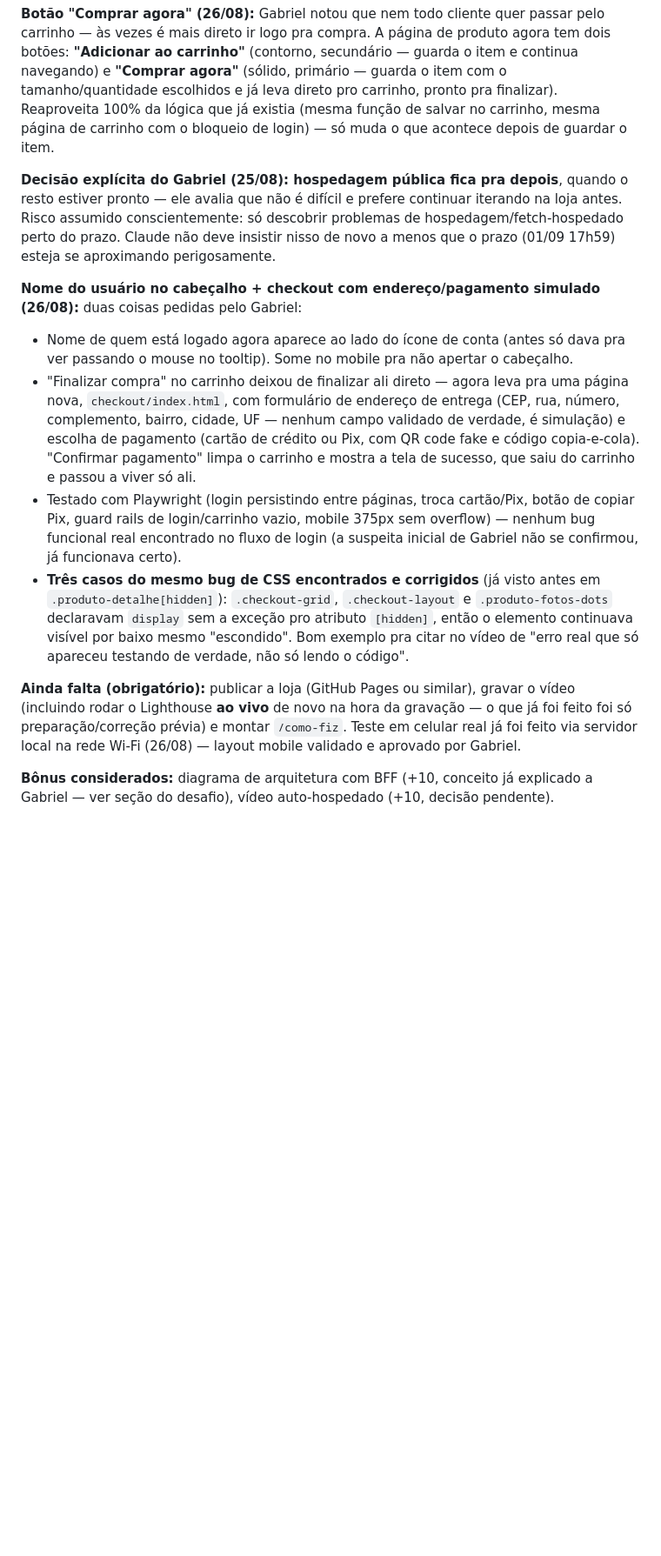
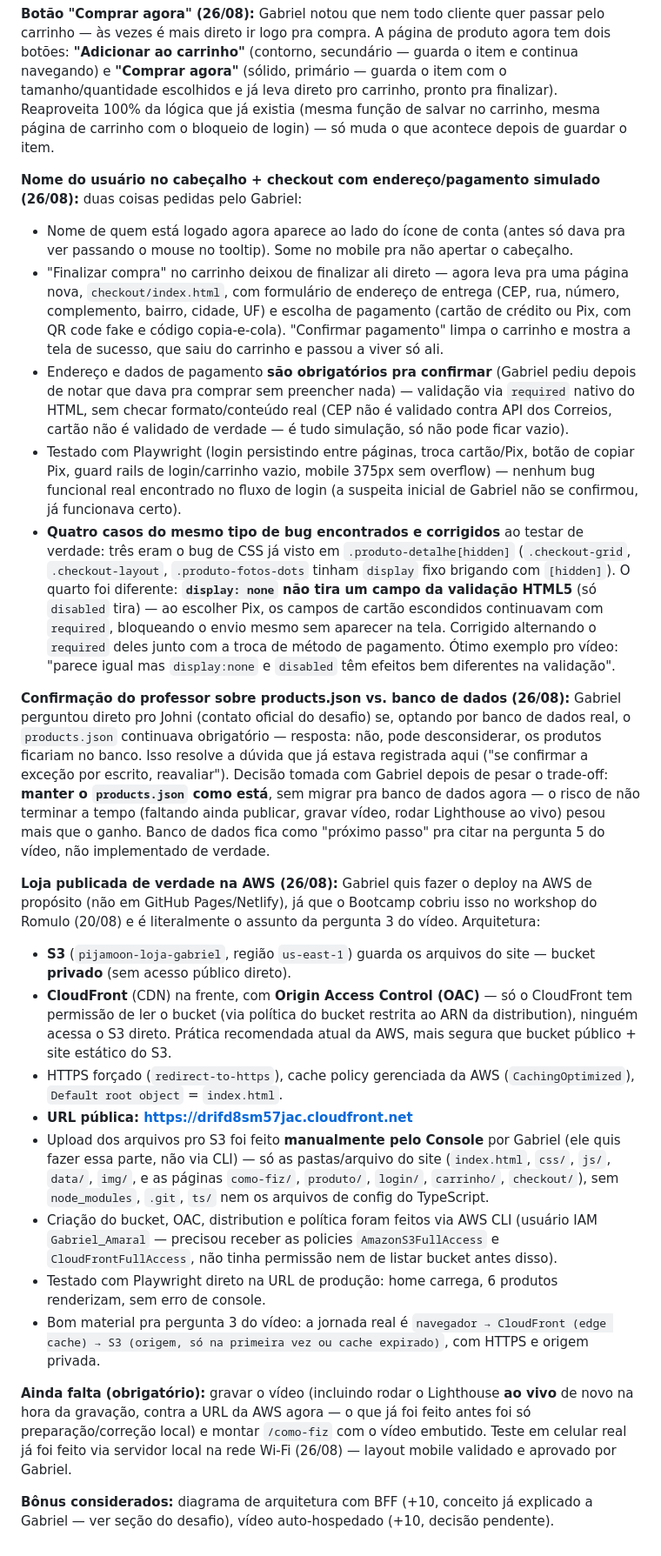
Before and after one commit to gamaral203/Pijamoon-Bootcamp, a Markdown page: PROJETO.md, the part around one of its changes. Shown at 87% size. Rendered like a GitHub page; blank space fills up the shorter version.

Commit message:
docs: registra deploy na AWS (S3+CloudFront) e decisao sobre banco de dados

```diff
--- a/PROJETO.md
+++ b/PROJETO.md
@@ -118,14 +118,25 @@ Nome/tema/produtos já escolhidos: **Pijamoon** — pijamas, identidade lua/nuve
 
 **Botão "Comprar agora" (26/08):** Gabriel notou que nem todo cliente quer passar pelo carrinho — às vezes é mais direto ir logo pra compra. A página de produto agora tem dois botões: **"Adicionar ao carrinho"** (contorno, secundário — guarda o item e continua navegando) e **"Comprar agora"** (sólido, primário — guarda o item com o tamanho/quantidade escolhidos e já leva direto pro carrinho, pronto pra finalizar). Reaproveita 100% da lógica que já existia (mesma função de salvar no carrinho, mesma página de carrinho com o bloqueio de login) — só muda o que acontece depois de guardar o item.
 
-**Decisão explícita do Gabriel (25/08): hospedagem pública fica pra depois**, quando o resto estiver pronto — ele avalia que não é difícil e prefere continuar iterando na loja antes. Risco assumido conscientemente: só descobrir problemas de hospedagem/fetch-hospedado perto do prazo. Claude não deve insistir nisso de novo a menos que o prazo (01/09 17h59) esteja se aproximando perigosamente.
-
 **Nome do usuário no cabeçalho + checkout com endereço/pagamento simulado (26/08):** duas coisas pedidas pelo Gabriel:
   - Nome de quem está logado agora aparece ao lado do ícone de conta (antes só dava pra ver passando o mouse no tooltip). Some no mobile pra não apertar o cabeçalho.
-  - "Finalizar compra" no carrinho deixou de finalizar ali direto — agora leva pra uma página nova, `checkout/index.html`, com formulário de endereço de entrega (CEP, rua, número, complemento, bairro, cidade, UF — nenhum campo validado de verdade, é simulação) e escolha de pagamento (cartão de crédito ou Pix, com QR code fake e código copia-e-cola). "Confirmar pagamento" limpa o carrinho e mostra a tela de sucesso, que saiu do carrinho e passou a viver só ali.
+  - "Finalizar compra" no carrinho deixou de finalizar ali direto — agora leva pra uma página nova, `checkout/index.html`, com formulário de endereço de entrega (CEP, rua, número, complemento, bairro, cidade, UF) e escolha de pagamento (cartão de crédito ou Pix, com QR code fake e código copia-e-cola). "Confirmar pagamento" limpa o carrinho e mostra a tela de sucesso, que saiu do carrinho e passou a viver só ali.
+  - Endereço e dados de pagamento **são obrigatórios pra confirmar** (Gabriel pediu depois de notar que dava pra comprar sem preencher nada) — validação via `required` nativo do HTML, sem checar formato/conteúdo real (CEP não é validado contra API dos Correios, cartão não é validado de verdade — é tudo simulação, só não pode ficar vazio).
   - Testado com Playwright (login persistindo entre páginas, troca cartão/Pix, botão de copiar Pix, guard rails de login/carrinho vazio, mobile 375px sem overflow) — nenhum bug funcional real encontrado no fluxo de login (a suspeita inicial de Gabriel não se confirmou, já funcionava certo).
-  - **Três casos do mesmo bug de CSS encontrados e corrigidos** (já visto antes em `.produto-detalhe[hidden]`): `.checkout-grid`, `.checkout-layout` e `.produto-fotos-dots` declaravam `display` sem a exceção pro atributo `[hidden]`, então o elemento continuava visível por baixo mesmo "escondido". Bom exemplo pra citar no vídeo de "erro real que só apareceu testando de verdade, não só lendo o código".
+  - **Quatro casos do mesmo tipo de bug encontrados e corrigidos** ao testar de verdade: três eram o bug de CSS já visto em `.produto-detalhe[hidden]` (`.checkout-grid`, `.checkout-layout`, `.produto-fotos-dots` tinham `display` fixo brigando com `[hidden]`). O quarto foi diferente: **`display: none` não tira um campo da validação HTML5** (só `disabled` tira) — ao escolher Pix, os campos de cartão escondidos continuavam com `required`, bloqueando o envio mesmo sem aparecer na tela. Corrigido alternando o `required` deles junto com a troca de método de pagamento. Ótimo exemplo pro vídeo: "parece igual mas `display:none` e `disabled` têm efeitos bem diferentes na validação".
 
-**Ainda falta (obrigatório):** publicar a loja (GitHub Pages ou similar), gravar o vídeo (incluindo rodar o Lighthouse **ao vivo** de novo na hora da gravação — o que já foi feito foi só preparação/correção prévia) e montar `/como-fiz`. Teste em celular real já foi feito via servidor local na rede Wi-Fi (26/08) — layout mobile validado e aprovado por Gabriel.
+**Confirmação do professor sobre products.json vs. banco de dados (26/08):** Gabriel perguntou direto pro Johni (contato oficial do desafio) se, optando por banco de dados real, o `products.json` continuava obrigatório — resposta: não, pode desconsiderar, os produtos ficariam no banco. Isso resolve a dúvida que já estava registrada aqui ("se confirmar a exceção por escrito, reavaliar"). Decisão tomada com Gabriel depois de pesar o trade-off: **manter o `products.json` como está**, sem migrar pra banco de dados agora — o risco de não terminar a tempo (faltando ainda publicar, gravar vídeo, rodar Lighthouse ao vivo) pesou mais que o ganho. Banco de dados fica como "próximo passo" pra citar na pergunta 5 do vídeo, não implementado de verdade.
+
+**Loja publicada de verdade na AWS (26/08):** Gabriel quis fazer o deploy na AWS de propósito (não em GitHub Pages/Netlify), já que o Bootcamp cobriu isso no workshop do Romulo (20/08) e é literalmente o assunto da pergunta 3 do vídeo. Arquitetura:
+  - **S3** (`pijamoon-loja-gabriel`, região `us-east-1`) guarda os arquivos do site — bucket **privado** (sem acesso público direto).
+  - **CloudFront** (CDN) na frente, com **Origin Access Control (OAC)** — só o CloudFront tem permissão de ler o bucket (via política do bucket restrita ao ARN da distribution), ninguém acessa o S3 direto. Prática recomendada atual da AWS, mais segura que bucket público + site estático do S3.
+  - HTTPS forçado (`redirect-to-https`), cache policy gerenciada da AWS (`CachingOptimized`), `Default root object` = `index.html`.
+  - **URL pública: https://drifd8sm57jac.cloudfront.net**
+  - Upload dos arquivos pro S3 foi feito **manualmente pelo Console** por Gabriel (ele quis fazer essa parte, não via CLI) — só as pastas/arquivo do site (`index.html`, `css/`, `js/`, `data/`, `img/`, e as páginas `como-fiz/`, `produto/`, `login/`, `carrinho/`, `checkout/`), sem `node_modules`, `.git`, `ts/` nem os arquivos de config do TypeScript.
+  - Criação do bucket, OAC, distribution e política foram feitos via AWS CLI (usuário IAM `Gabriel_Amaral` — precisou receber as policies `AmazonS3FullAccess` e `CloudFrontFullAccess`, não tinha permissão nem de listar bucket antes disso).
+  - Testado com Playwright direto na URL de produção: home carrega, 6 produtos renderizam, sem erro de console.
+  - Bom material pra pergunta 3 do vídeo: a jornada real é `navegador → CloudFront (edge cache) → S3 (origem, só na primeira vez ou cache expirado)`, com HTTPS e origem privada.
+
+**Ainda falta (obrigatório):** gravar o vídeo (incluindo rodar o Lighthouse **ao vivo** de novo na hora da gravação, contra a URL da AWS agora — o que já foi feito antes foi só preparação/correção local) e montar `/como-fiz` com o vídeo embutido. Teste em celular real já foi feito via servidor local na rede Wi-Fi (26/08) — layout mobile validado e aprovado por Gabriel.
 
 **Bônus considerados:** diagrama de arquitetura com BFF (+10, conceito já explicado a Gabriel — ver seção do desafio), vídeo auto-hospedado (+10, decisão pendente).
```
Also changed, not shown: other parts of PROJETO.md (+1 -1 lines).
